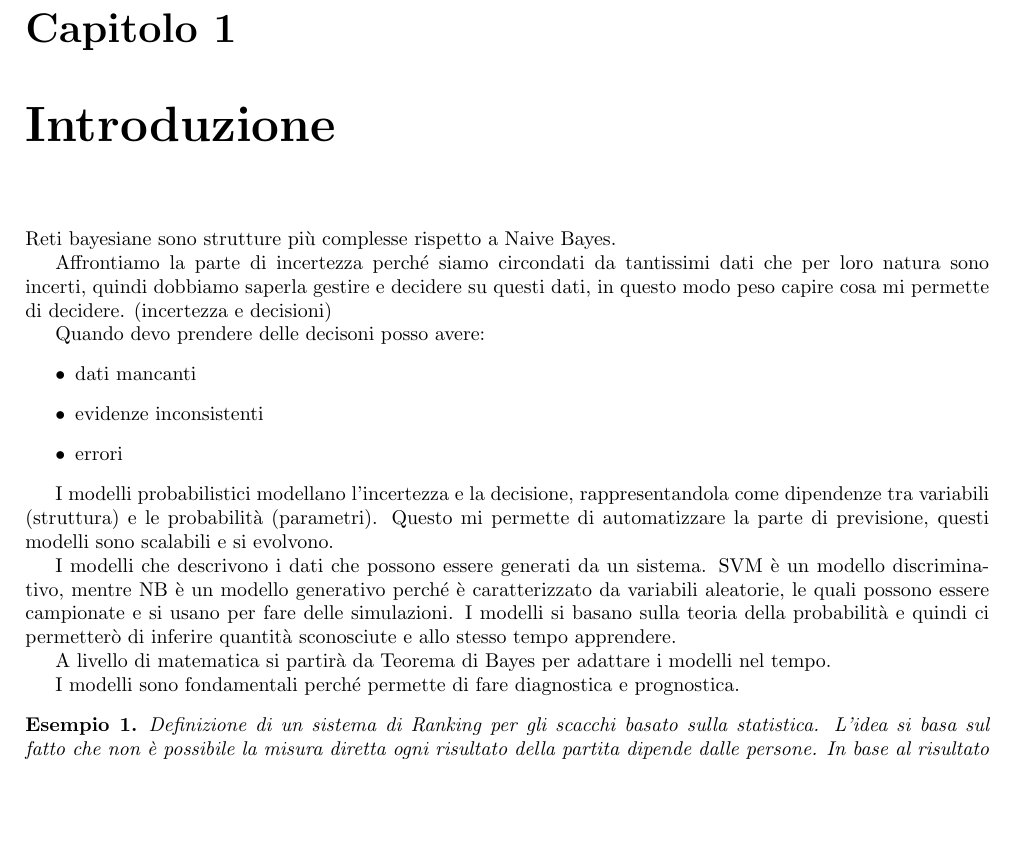
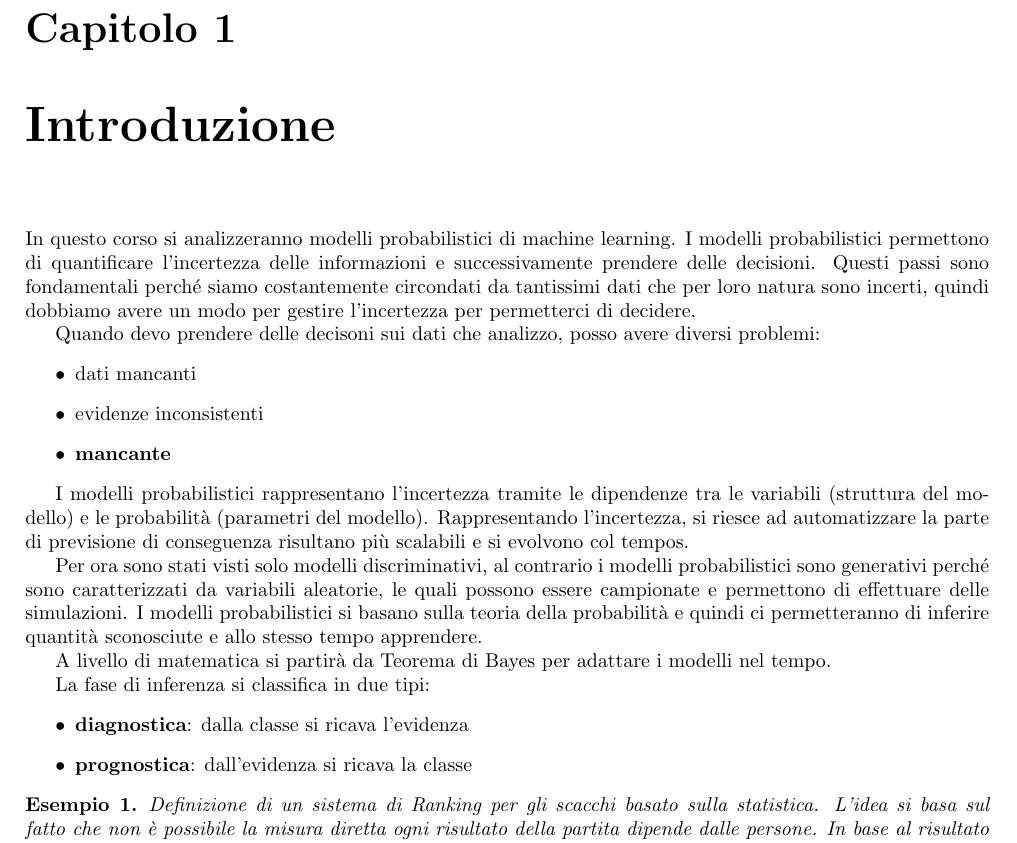
Before and after one commit to TommasoFerrario18/Appunti, a LaTeX book (1_anno/MPPD/main.tex, which reads 1_anno/MPPD/introduzione/introduzione.tex): part of page 3 of 3, cut so that both start at the same text, the shorter picture padded with empty space. Compiled offline with pdfLaTeX.

Commit message:
correzioni modelli probabilistici

```diff
--- a/1_anno/MPPD/introduzione/introduzione.tex
+++ b/1_anno/MPPD/introduzione/introduzione.tex
@@ -1,32 +1,36 @@
 \chapter{Introduzione}
-Reti bayesiane sono strutture più complesse rispetto a Naive Bayes.
+In questo corso si analizzeranno modelli probabilistici di machine learning.
+I modelli probabilistici permettono di quantificare l'incertezza delle informazioni
+e successivamente prendere delle decisioni. Questi passi sono fondamentali perché
+siamo costantemente circondati da tantissimi dati che per loro natura sono incerti,
+quindi dobbiamo avere un modo per gestire l'incertezza per permetterci di decidere.
 
-Affrontiamo la parte di incertezza perché siamo circondati da tantissimi dati
-che per loro natura sono incerti, quindi dobbiamo saperla gestire e decidere su
-questi dati, in questo modo peso capire cosa mi permette di decidere. (incertezza e decisioni)
-
-Quando devo prendere delle decisoni posso avere:
+Quando devo prendere delle decisoni sui dati che analizzo, posso avere diversi problemi:
 \begin{itemize}
     \item dati mancanti
     \item evidenze inconsistenti
-    \item errori
+    \item \textbf{mancante}
 \end{itemize}
 
-I modelli probabilistici modellano l'incertezza e la decisione, rappresentandola
-come dipendenze tra variabili (struttura) e le probabilità (parametri). Questo
-mi permette di automatizzare la parte di previsione, questi modelli sono scalabili
-e si evolvono.
+I modelli probabilistici rappresentano l'incertezza tramite le dipendenze tra le
+variabili (struttura del modello) e le probabilità (parametri del modello). Rappresentando
+l'incertezza, si riesce ad automatizzare la parte di previsione di conseguenza
+risultano più scalabili e si evolvono col tempos.
 
-I modelli che descrivono i dati che possono essere generati da un sistema. SVM
-è un modello discriminativo, mentre NB è un modello generativo perché è caratterizzato
-da variabili aleatorie, le quali possono essere campionate e si usano per fare delle
-simulazioni. I modelli si basano sulla teoria della probabilità e quindi ci permetterò
+Per ora sono stati visti solo modelli discriminativi, al contrario i modelli probabilistici
+sono generativi perché sono caratterizzati da variabili aleatorie, le quali possono
+essere campionate e permettono di effettuare delle simulazioni.
+I modelli probabilistici si basano sulla teoria della probabilità e quindi ci permetteranno
 di inferire quantità sconosciute e allo stesso tempo apprendere.
 
 A livello di matematica si partirà da Teorema di Bayes per adattare i modelli
 nel tempo.
 
-I modelli sono fondamentali perché permette di fare diagnostica e prognostica.
+La fase di inferenza si classifica in due tipi:
+\begin{itemize}
+    \item \textbf{diagnostica}: dalla classe si ricava l'evidenza
+    \item \textbf{prognostica}: dall'evidenza si ricava la classe
+\end{itemize}
 
 \begin{esempio}
     Definizione di un sistema di Ranking per gli scacchi basato sulla statistica.
```
